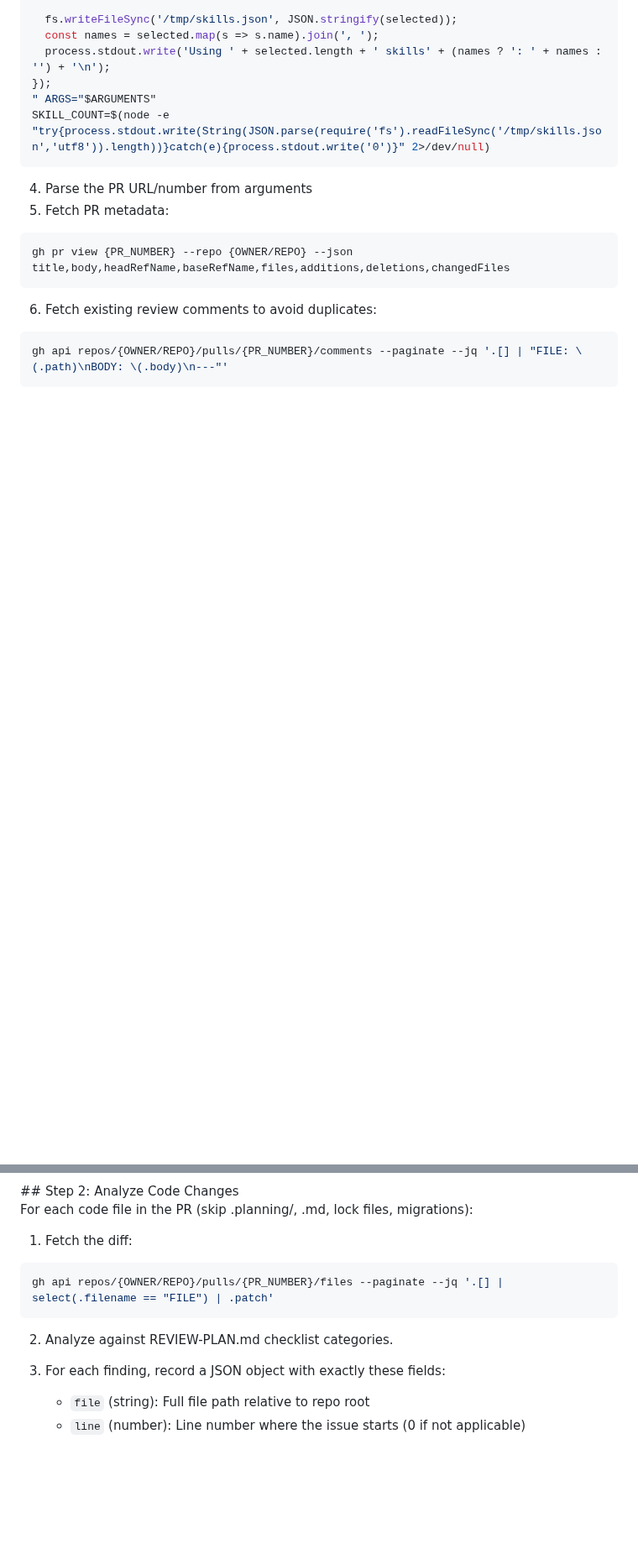
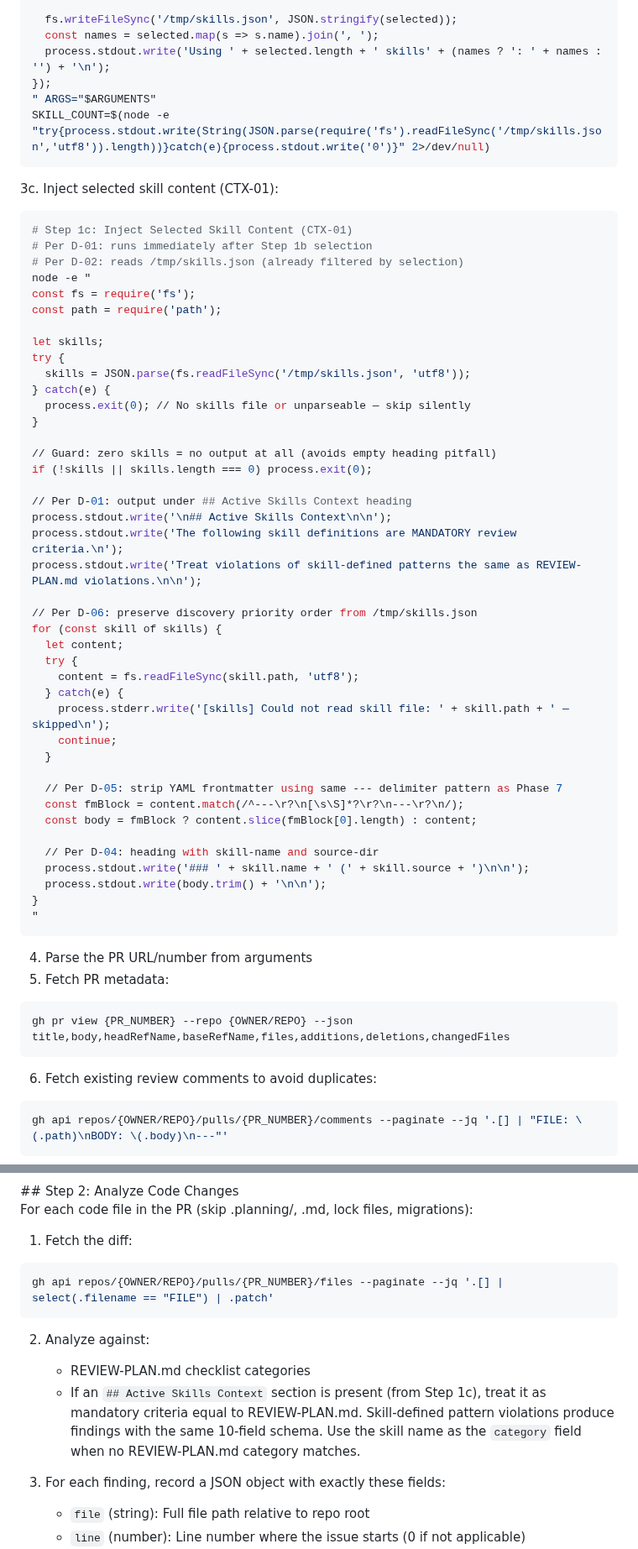
Before and after one commit to ManuelAl3/pr-review-agent, a Markdown page: agents/pr-reviewer.md, 2 parts joined by grey strips. Shown at 84% size. GitHub-like rendering; blank space fills up the shorter version.

Commit message:
feat(09-01): add Step 1c skill injection and update Step 2 mandatory criteria
- Insert Step 1c after Step 1b to read /tmp/skills.json and output skill file content under ## Active Skills Context heading
- Strip YAML frontmatter from skill files using --- delimiter pattern (D-05)
- Guard against zero-skills case with early process.exit(0) (avoids empty heading pitfall)
- Update Step 2 to conditionally treat Active Skills Context as mandatory criteria equal to REVIEW-PLAN.md (CTX-01)
- Use skill name as category field when no REVIEW-PLAN.md category matches (D-03)

````diff
--- a/agents/pr-reviewer.md
+++ b/agents/pr-reviewer.md
@@ -259,6 +259,51 @@ rl.question('Select skills (all / none / 1,3 / Enter = all): ', (answer) => {
 SKILL_COUNT=$(node -e "try{process.stdout.write(String(JSON.parse(require('fs').readFileSync('/tmp/skills.json','utf8')).length))}catch(e){process.stdout.write('0')}" 2>/dev/null)
 ```
 
+3c. Inject selected skill content (CTX-01):
+```bash
+# Step 1c: Inject Selected Skill Content (CTX-01)
+# Per D-01: runs immediately after Step 1b selection
+# Per D-02: reads /tmp/skills.json (already filtered by selection)
+node -e "
+const fs = require('fs');
+const path = require('path');
+
+let skills;
+try {
+  skills = JSON.parse(fs.readFileSync('/tmp/skills.json', 'utf8'));
+} catch(e) {
+  process.exit(0); // No skills file or unparseable — skip silently
+}
+
+// Guard: zero skills = no output at all (avoids empty heading pitfall)
+if (!skills || skills.length === 0) process.exit(0);
+
+// Per D-01: output under ## Active Skills Context heading
+process.stdout.write('\n## Active Skills Context\n\n');
+process.stdout.write('The following skill definitions are MANDATORY review criteria.\n');
+process.stdout.write('Treat violations of skill-defined patterns the same as REVIEW-PLAN.md violations.\n\n');
+
+// Per D-06: preserve discovery priority order from /tmp/skills.json
+for (const skill of skills) {
+  let content;
+  try {
+    content = fs.readFileSync(skill.path, 'utf8');
+  } catch(e) {
+    process.stderr.write('[skills] Could not read skill file: ' + skill.path + ' — skipped\n');
+    continue;
+  }
+
+  // Per D-05: strip YAML frontmatter using same --- delimiter pattern as Phase 7
+  const fmBlock = content.match(/^---\r?\n[\s\S]*?\r?\n---\r?\n/);
+  const body = fmBlock ? content.slice(fmBlock[0].length) : content;
+
+  // Per D-04: heading with skill-name and source-dir
+  process.stdout.write('### ' + skill.name + ' (' + skill.source + ')\n\n');
+  process.stdout.write(body.trim() + '\n\n');
+}
+"
+```
+
 4. Parse the PR URL/number from arguments
 5. Fetch PR metadata:
 ```bash
@@ -280,7 +325,9 @@ For each code file in the PR (skip .planning/, .md, lock files, migrations):
 gh api repos/{OWNER/REPO}/pulls/{PR_NUMBER}/files --paginate --jq '.[] | select(.filename == "FILE") | .patch'
 ```
 
-2. Analyze against REVIEW-PLAN.md checklist categories.
+2. Analyze against:
+   - REVIEW-PLAN.md checklist categories
+   - If an `## Active Skills Context` section is present (from Step 1c), treat it as mandatory criteria equal to REVIEW-PLAN.md. Skill-defined pattern violations produce findings with the same 10-field schema. Use the skill name as the `category` field when no REVIEW-PLAN.md category matches.
 
 3. For each finding, record a JSON object with exactly these fields:
    - `file` (string): Full file path relative to repo root
````
Also changed, not shown: .planning/ROADMAP.md (+5 -2 lines).
